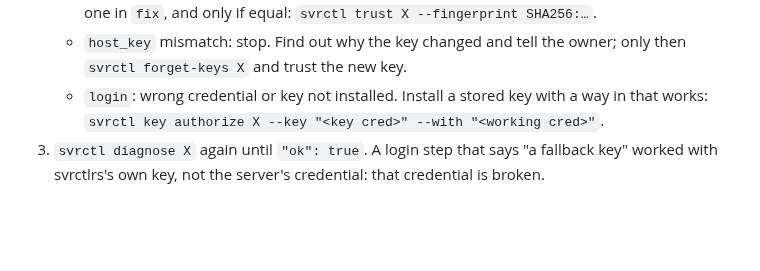
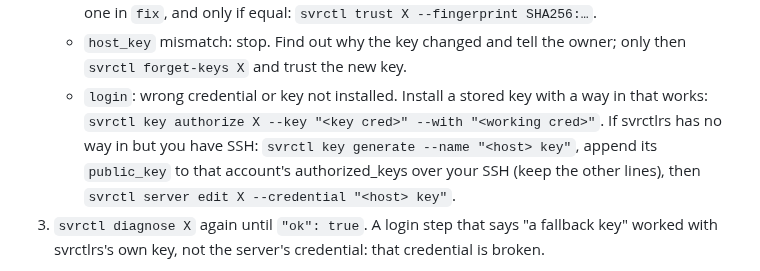
Before and after one commit to jsprague84/svrctlrs, a Markdown page: skills/svrctlrs/SKILL.md, the part around the change. Rendered like a GitHub page; blank space fills up the shorter version.

```diff
--- a/skills/svrctlrs/SKILL.md
+++ b/skills/svrctlrs/SKILL.md
@@ -42,7 +42,10 @@ confirm, approval to give), 4 not found (`details.known` lists names), 5 token n
    - `host_key` mismatch: stop. Find out why the key changed and tell the owner; only then
      `svrctl forget-keys X` and trust the new key.
    - `login`: wrong credential or key not installed. Install a stored key with a way in that
-     works: `svrctl key authorize X --key "<key cred>" --with "<working cred>"`.
+     works: `svrctl key authorize X --key "<key cred>" --with "<working cred>"`. If svrctlrs has
+     no way in but you have SSH: `svrctl key generate --name "<host> key"`, append its
+     `public_key` to that account's authorized_keys over your SSH (keep the other lines), then
+     `svrctl server edit X --credential "<host> key"`.
 3. `svrctl diagnose X` again until `"ok": true`. A login step that says "a fallback key"
    worked with svrctlrs's own key, not the server's credential: that credential is broken.
 
```
Also changed, not shown: docs/ROADMAP.md (+6 -7 lines).
